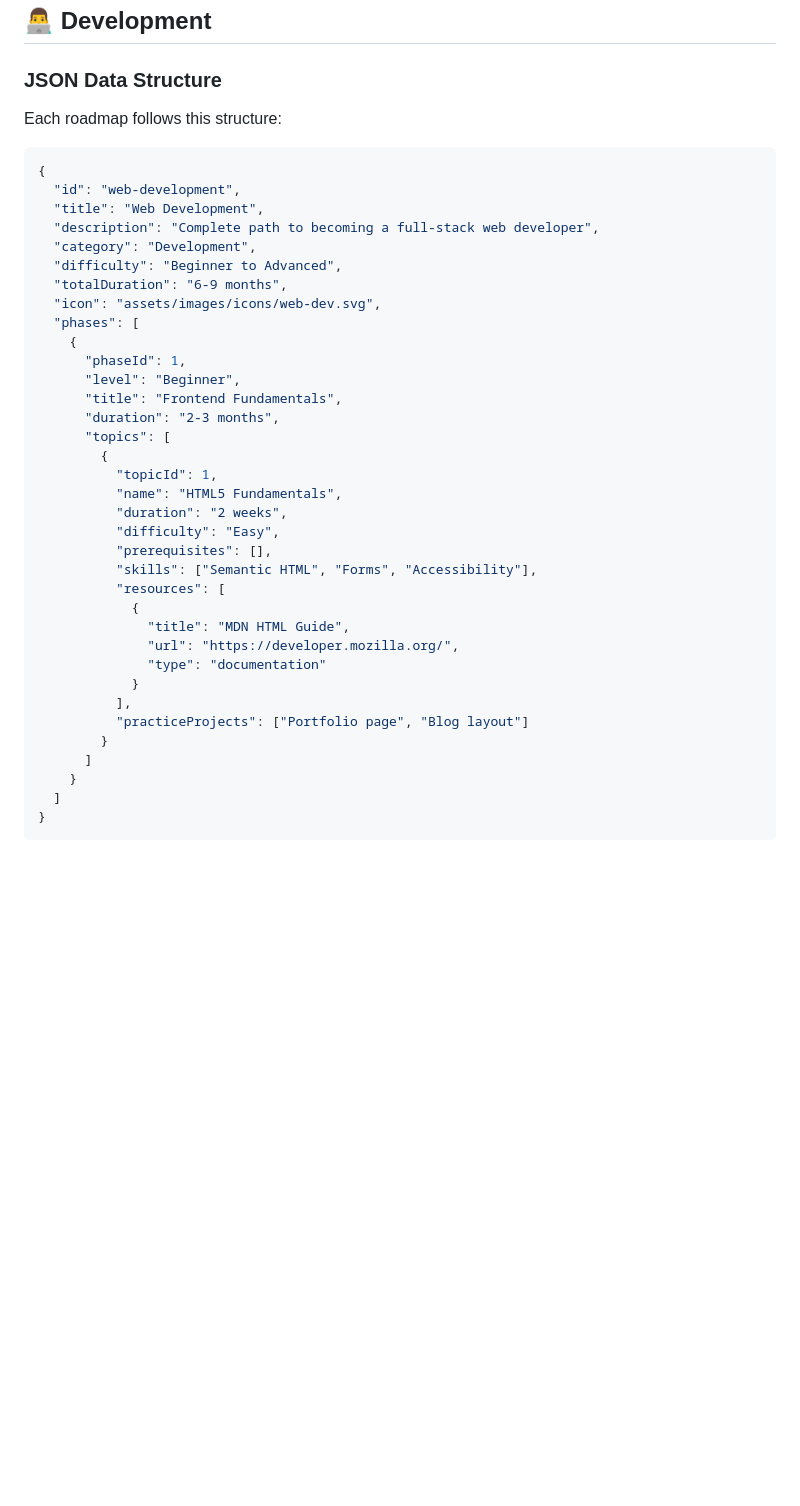
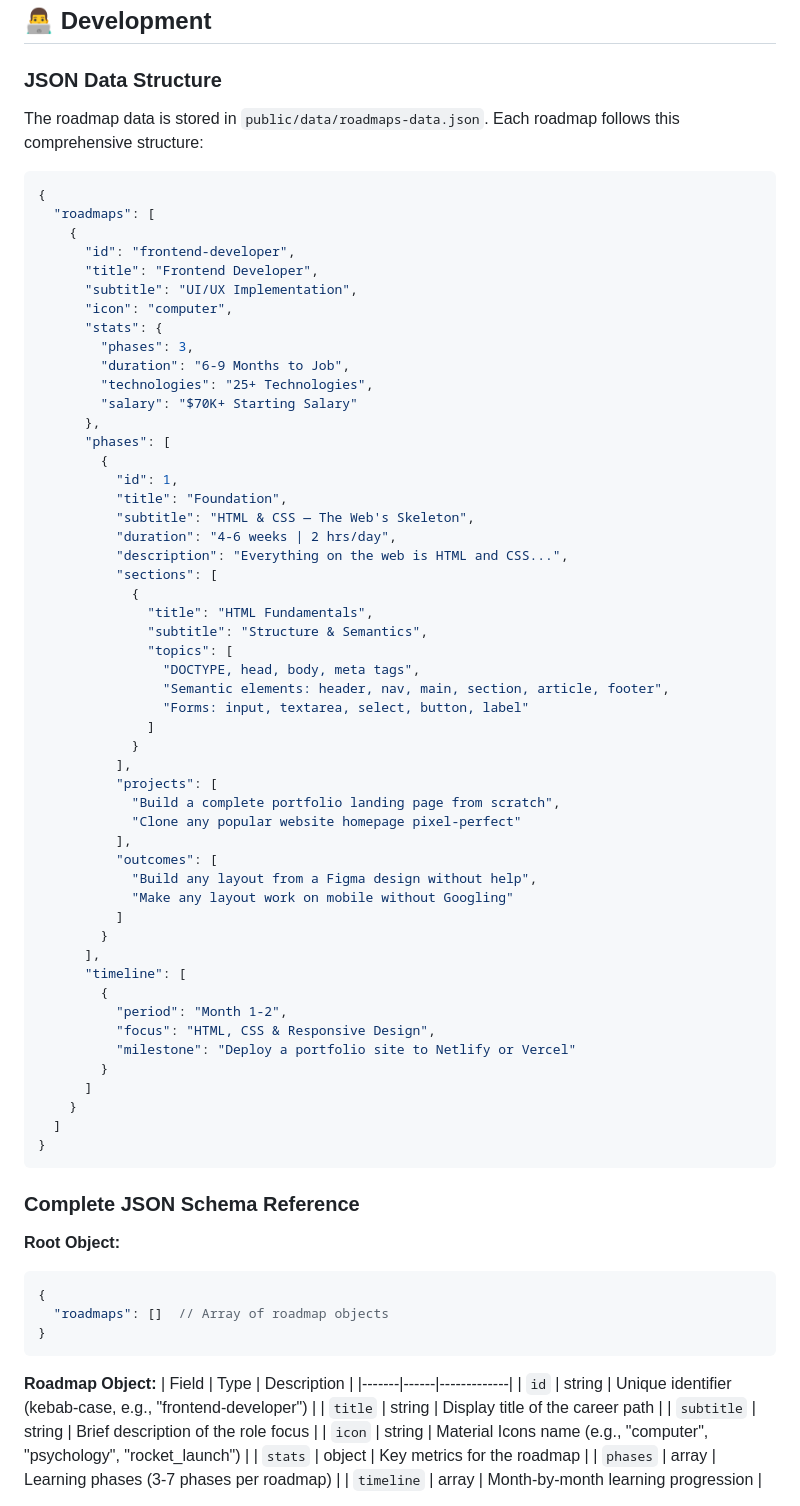
Before and after one commit to ashritanshuman/skill-roadmap-generator, a Markdown page: README.md, the part around one of its changes. Rendered like a GitHub page; blank space fills up the shorter version.

Commit message:
JSON structre

````diff
--- a/README.md
+++ b/README.md
@@ -210,39 +210,55 @@ Each phase includes detailed sections with topics, hands-on projects, and career
 
 ### JSON Data Structure
 
-Each roadmap follows this structure:
+The roadmap data is stored in `public/data/roadmaps-data.json`. Each roadmap follows this comprehensive structure:
 
 ```json
 {
-  "id": "web-development",
-  "title": "Web Development",
-  "description": "Complete path to becoming a full-stack web developer",
-  "category": "Development",
-  "difficulty": "Beginner to Advanced",
-  "totalDuration": "6-9 months",
-  "icon": "assets/images/icons/web-dev.svg",
-  "phases": [
+  "roadmaps": [
     {
-      "phaseId": 1,
-      "level": "Beginner",
-      "title": "Frontend Fundamentals",
-      "duration": "2-3 months",
-      "topics": [
+      "id": "frontend-developer",
+      "title": "Frontend Developer",
+      "subtitle": "UI/UX Implementation",
+      "icon": "computer",
+      "stats": {
+        "phases": 3,
+        "duration": "6-9 Months to Job",
+        "technologies": "25+ Technologies",
+        "salary": "$70K+ Starting Salary"
+      },
+      "phases": [
         {
-          "topicId": 1,
-          "name": "HTML5 Fundamentals",
-          "duration": "2 weeks",
-          "difficulty": "Easy",
-          "prerequisites": [],
-          "skills": ["Semantic HTML", "Forms", "Accessibility"],
-          "resources": [
+          "id": 1,
+          "title": "Foundation",
+          "subtitle": "HTML & CSS — The Web's Skeleton",
+          "duration": "4-6 weeks | 2 hrs/day",
+          "description": "Everything on the web is HTML and CSS...",
+          "sections": [
             {
-              "title": "MDN HTML Guide",
-              "url": "https://developer.mozilla.org/",
-              "type": "documentation"
+              "title": "HTML Fundamentals",
+              "subtitle": "Structure & Semantics",
+              "topics": [
+                "DOCTYPE, head, body, meta tags",
+                "Semantic elements: header, nav, main, section, article, footer",
+                "Forms: input, textarea, select, button, label"
+              ]
             }
           ],
-          "practiceProjects": ["Portfolio page", "Blog layout"]
+          "projects": [
+            "Build a complete portfolio landing page from scratch",
+            "Clone any popular website homepage pixel-perfect"
+          ],
+          "outcomes": [
+            "Build any layout from a Figma design without help",
+            "Make any layout work on mobile without Googling"
+          ]
+        }
+      ],
+      "timeline": [
+        {
+          "period": "Month 1-2",
+          "focus": "HTML, CSS & Responsive Design",
+          "milestone": "Deploy a portfolio site to Netlify or Vercel"
         }
       ]
     }
@@ -250,3 +266,23 @@ Each roadmap follows this structure:
 }
 ```
 
+### Complete JSON Schema Reference
+
+**Root Object:**
+```json
+{
+  "roadmaps": []  // Array of roadmap objects
+}
+```
+
+**Roadmap Object:**
+| Field | Type | Description |
+|-------|------|-------------|
+| `id` | string | Unique identifier (kebab-case, e.g., "frontend-developer") |
+| `title` | string | Display title of the career path |
+| `subtitle` | string | Brief description of the role focus |
+| `icon` | string | Material Icons name (e.g., "computer", "psychology", "rocket_launch") |
+| `stats` | object | Key metrics for the roadmap |
+| `phases` | array | Learning phases (3-7 phases per roadmap) |
+| `timeline` | array | Month-by-month learning progression |
+
````
Also changed, not shown: other parts of README.md (+63 -68 lines).
